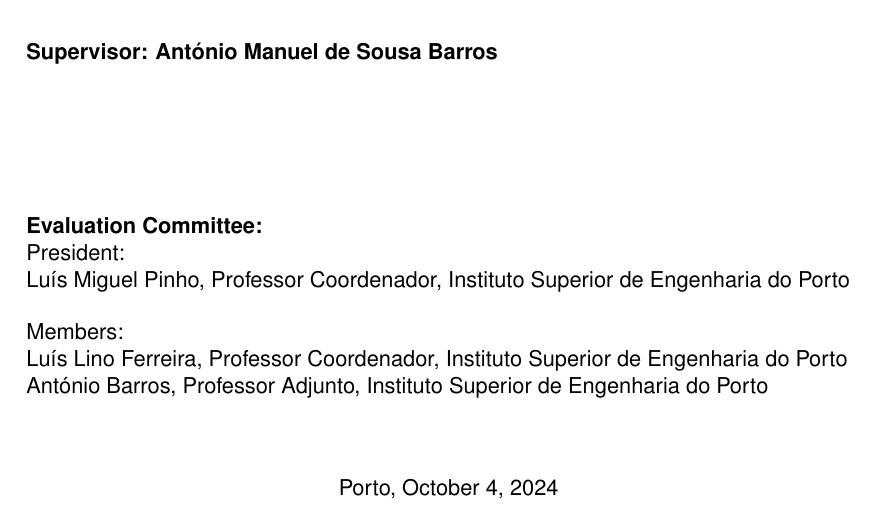
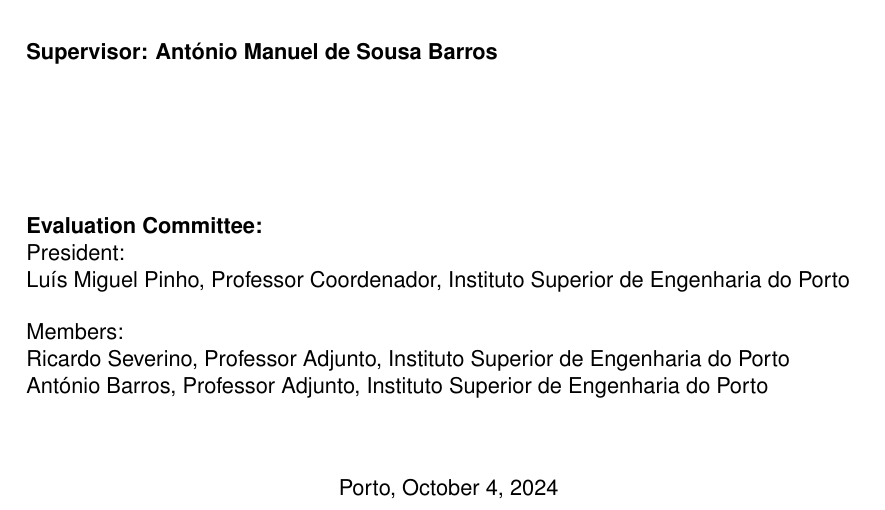
Before and after one commit to everton-oriente/IEC61850_9_2_SV, a LaTeX thesis (MESCC Dissertation/main.tex): part of page 1 of 87, cut so that both start at the same text. Compiled offline with pdfLaTeX.

Commit message:
[main.tex] Membros do júri: versão final e correcta.

```diff
--- a/MESCC Dissertation/main.tex
+++ b/MESCC Dissertation/main.tex
@@ -129,7 +129,7 @@
 
 \committeepresident{Luís Miguel Pinho, Professor Coordenador, Instituto Superior de Engenharia do Porto} % Name of the president of the evaluation committee, print it elsewhere with \presidentname
 
-\committeemembers{Luís Lino Ferreira, Professor Coordenador, Instituto Superior de Engenharia do Porto \\ António Barros, Professor Adjunto, Instituto Superior de Engenharia do Porto} % Name of the evaluation committee members (up to four), print it elsewhere with \committee
+\committeemembers{Ricardo Severino, Professor Adjunto, Instituto Superior de Engenharia do Porto \\ António Barros, Professor Adjunto, Instituto Superior de Engenharia do Porto} % Name of the evaluation committee members (up to four), print it elsewhere with \committee
 
 \keywords{IEC61850-9-2 Sampled Values, Intelligent Electronic Devices (IED) and Protection Relays} % Please define up to 6 keywords that better describe your work, print it elsewhere with \keywordnames
 
```
